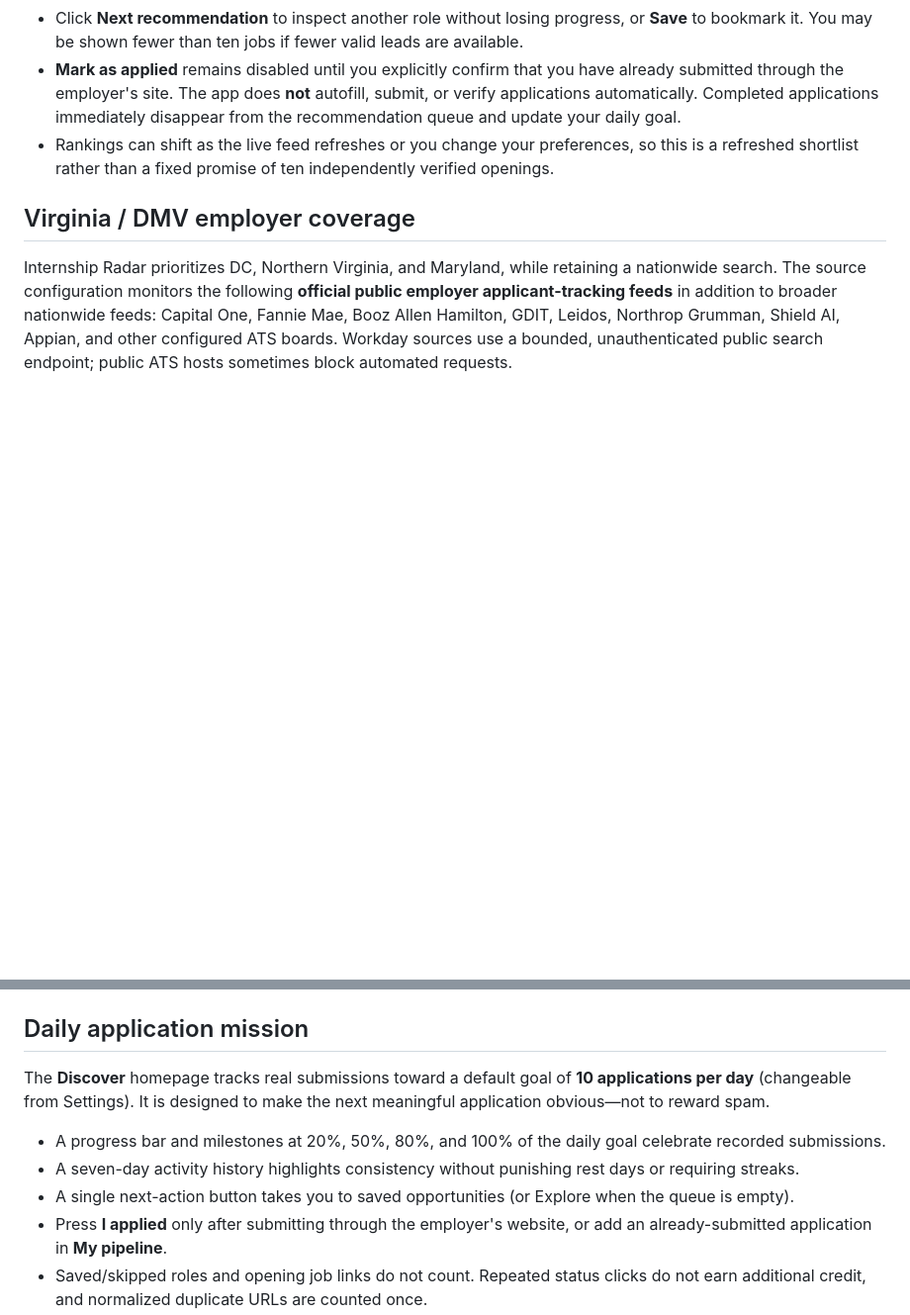
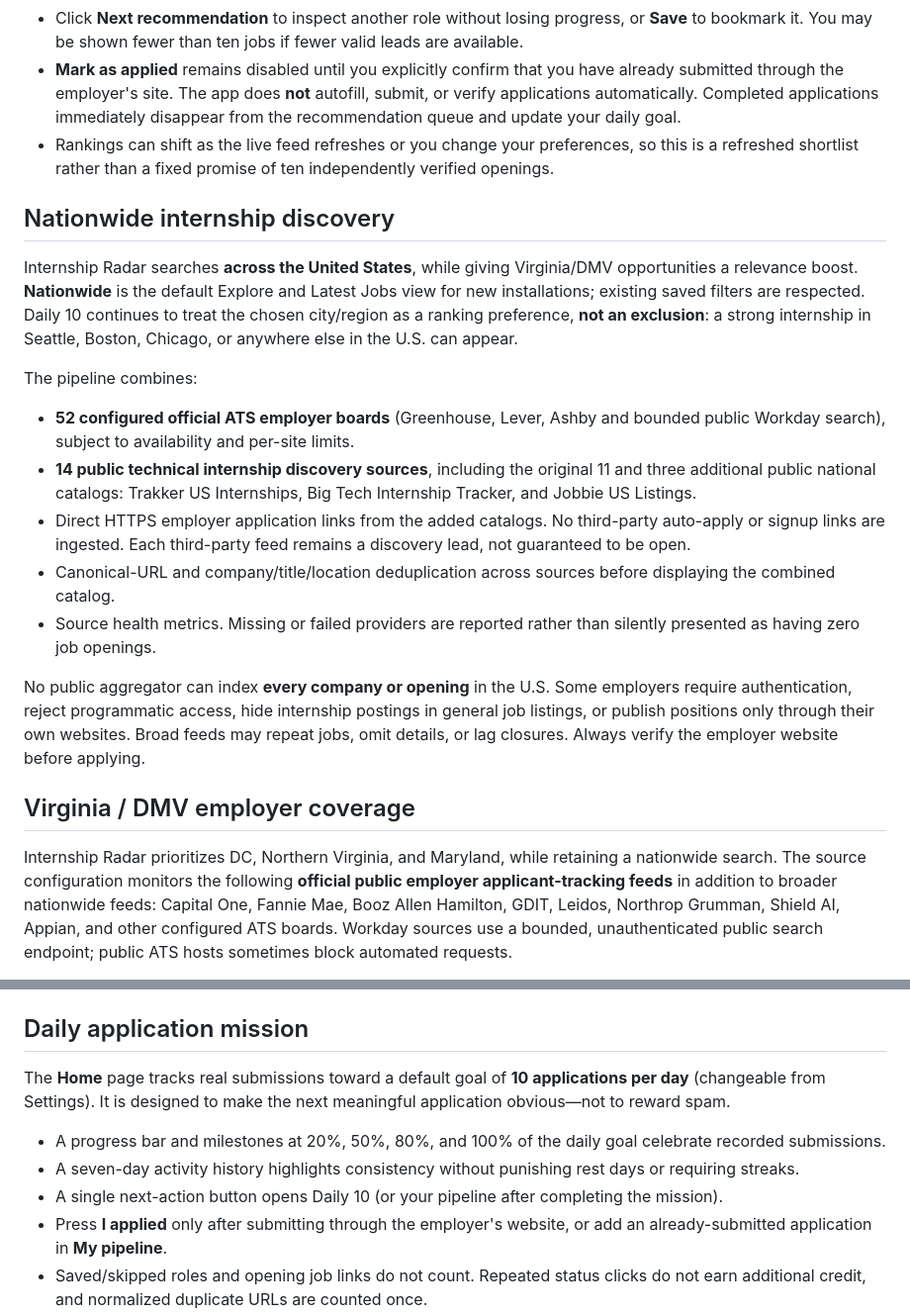
Before and after one commit to saumitg26/internship-radar, a Markdown page: README.md, 2 parts joined by grey strips. Shown at 99% size. GitHub-like rendering; blank space fills up the shorter version.

Commit message:
Document 14 national sources, VA-first nationwide defaults, and realistic coverage limits

```diff
--- a/README.md
+++ b/README.md
@@ -25,6 +25,35 @@ The standalone site uses principles from [OpenAI's Plugin UI guidelines](https:/
 - **Mark as applied** remains disabled until you explicitly confirm that you have already submitted through the employer's site. The app does **not** autofill, submit, or verify applications automatically. Completed applications immediately disappear from the recommendation queue and update your daily goal.
 - Rankings can shift as the live feed refreshes or you change your preferences, so this is a refreshed shortlist rather than a fixed promise of ten independently verified openings.
 
+## Nationwide internship discovery
+
+Internship Radar searches **across the United States**, while giving Virginia/DMV
+opportunities a relevance boost. **Nationwide** is the default Explore and Latest
+Jobs view for new installations; existing saved filters are respected. Daily 10
+continues to treat the chosen city/region as a ranking preference, **not an
+exclusion**: a strong internship in Seattle, Boston, Chicago, or anywhere else
+in the U.S. can appear.
+
+The pipeline combines:
+- **52 configured official ATS employer boards** (Greenhouse, Lever, Ashby and
+  bounded public Workday search), subject to availability and per-site limits.
+- **14 public technical internship discovery sources**, including the original
+  11 and three additional public national catalogs: Trakker US Internships,
+  Big Tech Internship Tracker, and Jobbie US Listings.
+- Direct HTTPS employer application links from the added catalogs. No third-party
+  auto-apply or signup links are ingested. Each third-party feed remains a
+  discovery lead, not guaranteed to be open.
+- Canonical-URL and company/title/location deduplication across sources before
+  displaying the combined catalog.
+- Source health metrics. Missing or failed providers are reported rather than
+  silently presented as having zero job openings.
+
+No public aggregator can index **every company or opening** in the U.S. Some
+employers require authentication, reject programmatic access, hide internship
+postings in general job listings, or publish positions only through their own
+websites. Broad feeds may repeat jobs, omit details, or lag closures. Always
+verify the employer website before applying.
+
 ## Virginia / DMV employer coverage
 
 Internship Radar prioritizes DC, Northern Virginia, and Maryland, while retaining a nationwide search. The source configuration monitors the following **official public employer applicant-tracking feeds** in addition to broader nationwide feeds: Capital One, Fannie Mae, Booz Allen Hamilton, GDIT, Leidos, Northrop Grumman, Shield AI, Appian, and other configured ATS boards. Workday sources use a bounded, unauthenticated public search endpoint; public ATS hosts sometimes block automated requests.
@@ -39,11 +68,11 @@ Explore internships includes an **official employer watchlist** for 20 major emp
 
 ## Daily application mission
 
-The **Discover** homepage tracks real submissions toward a default goal of **10 applications per day** (changeable from Settings). It is designed to make the next meaningful application obvious—not to reward spam.
+The **Home** page tracks real submissions toward a default goal of **10 applications per day** (changeable from Settings). It is designed to make the next meaningful application obvious—not to reward spam.
 
 - A progress bar and milestones at 20%, 50%, 80%, and 100% of the daily goal celebrate recorded submissions.
 - A seven-day activity history highlights consistency without punishing rest days or requiring streaks.
-- A single next-action button takes you to saved opportunities (or Explore when the queue is empty).
+- A single next-action button opens Daily 10 (or your pipeline after completing the mission).
 - Press **I applied** only after submitting through the employer's website, or add an already-submitted application in **My pipeline**.
 - Saved/skipped roles and opening job links do not count. Repeated status clicks do not earn additional credit, and normalized duplicate URLs are counted once.
 - Dates follow your device's local timezone. Progress derives from your existing browser-local application records; no telemetry, login, or external service.
```
